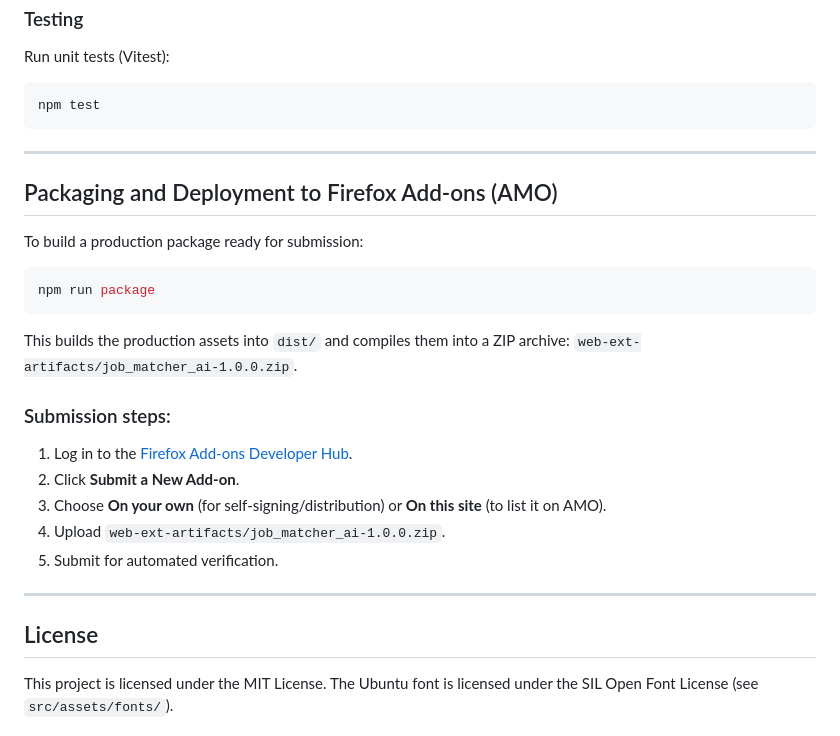
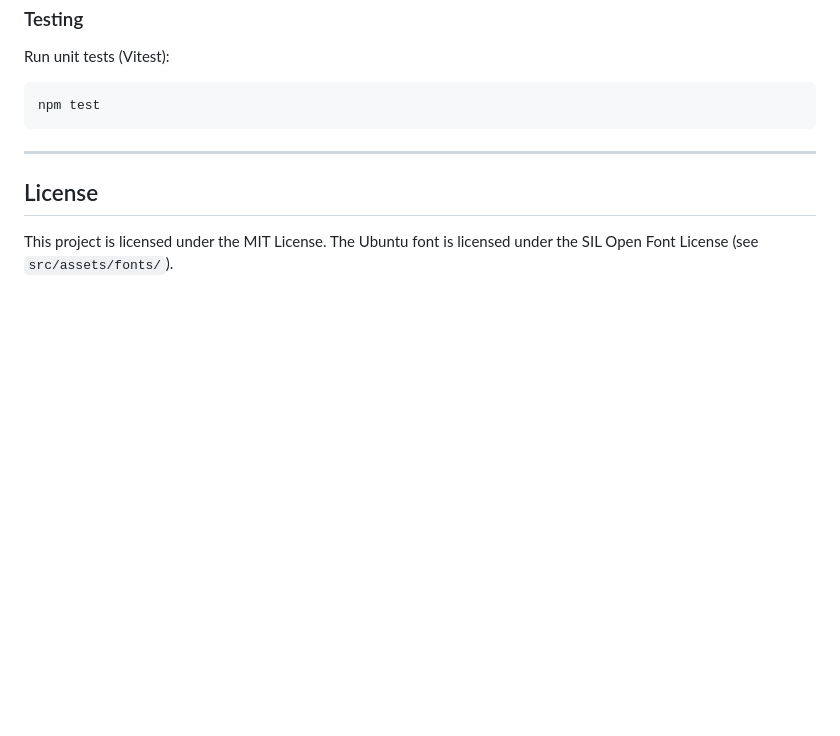
Before and after one commit to chicagoist/Job-Matcher-AI, a Markdown page: README.md, the part around the change. Drawn GitHub-style; blank space fills up the shorter version.

````diff
--- a/README.md
+++ b/README.md
@@ -112,23 +112,6 @@ npm test
 
 ---
 
-## Packaging and Deployment to Firefox Add-ons (AMO)
-
-To build a production package ready for submission:
-```bash
-npm run package
-```
-This builds the production assets into `dist/` and compiles them into a ZIP archive: `web-ext-artifacts/job_matcher_ai-1.0.0.zip`.
-
-### Submission steps:
-1. Log in to the [Firefox Add-ons Developer Hub](https://addons.mozilla.org/developers/).
-2. Click **Submit a New Add-on**.
-3. Choose **On your own** (for self-signing/distribution) or **On this site** (to list it on AMO).
-4. Upload `web-ext-artifacts/job_matcher_ai-1.0.0.zip`.
-5. Submit for automated verification.
-
----
-
 ## License
 
 This project is licensed under the MIT License. The Ubuntu font is licensed under the SIL Open Font License (see `src/assets/fonts/`).
````
